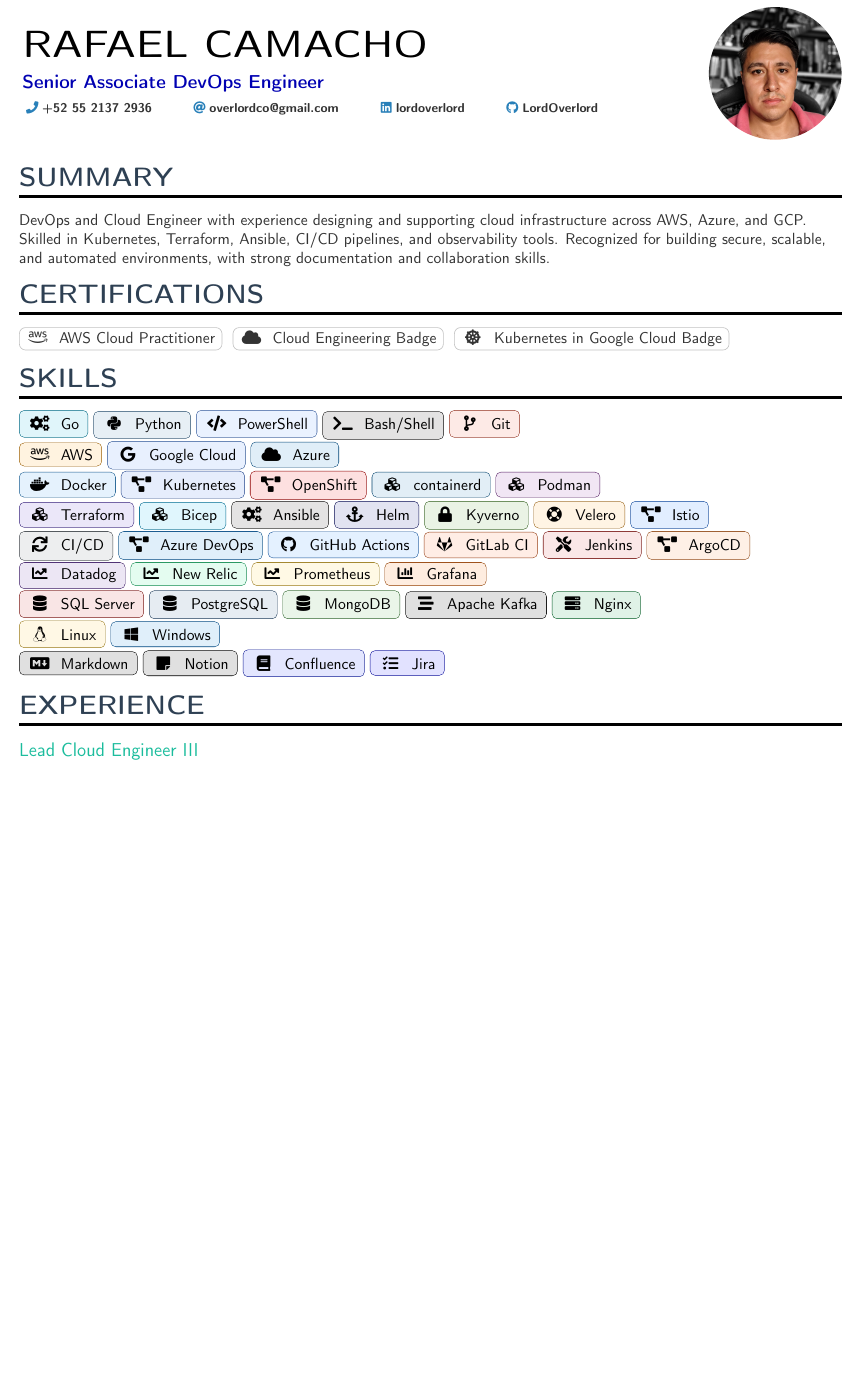
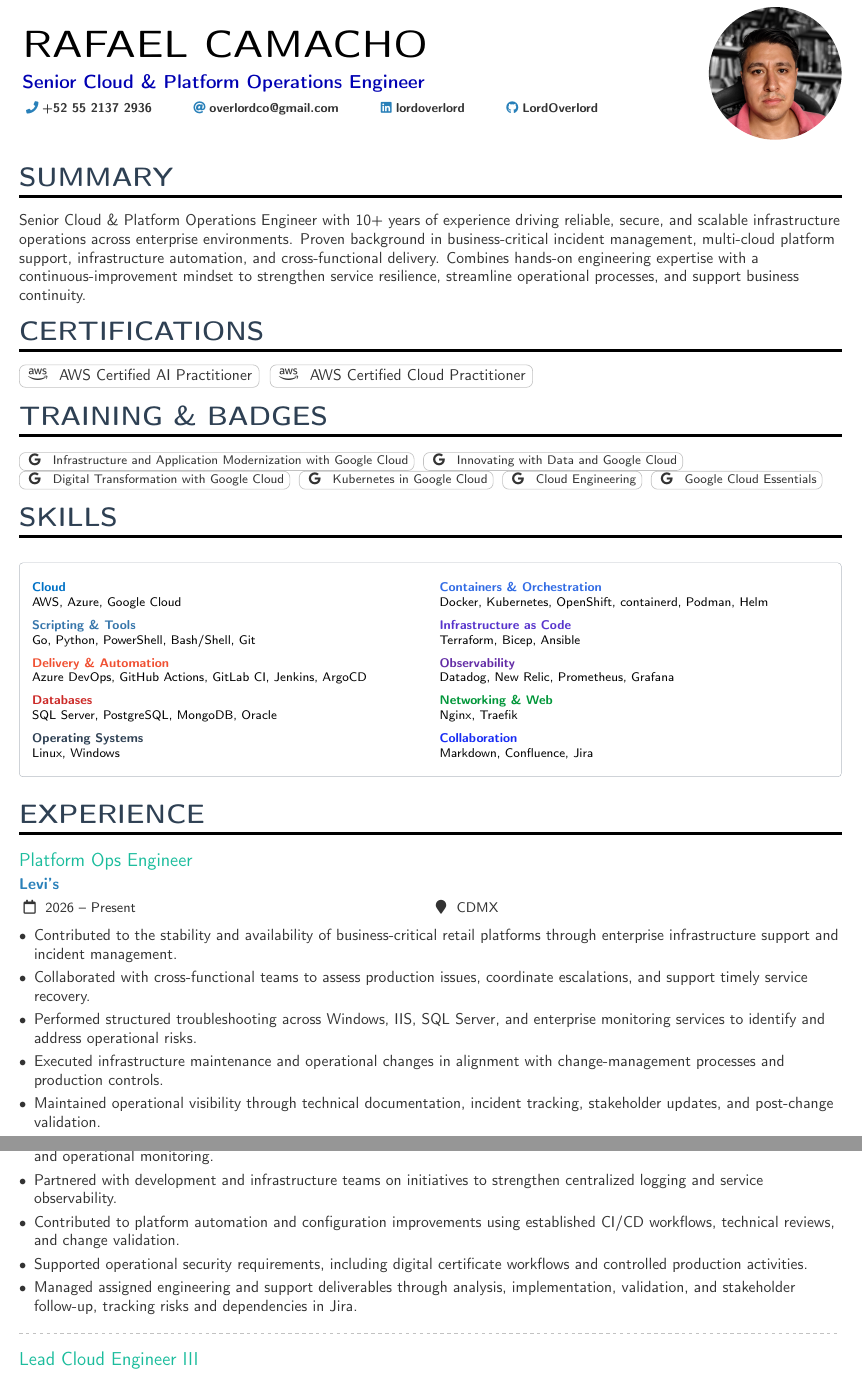
Before and after one commit to LordOverlord/public-resume-rcm, a LaTeX CV (resume.tex): part of page 1 of 3 before the commit and two parts of pages 1 and 2 of 4 after it, the two joined at a grey line, cut so that both start at the same text, the shorter picture padded with empty space. Compiled offline with pdfLaTeX.

Commit message:
test: bring updated resume from PR #1 into CI validation branch

```diff
--- a/resume.tex
+++ b/resume.tex
@@ -88,7 +31,7 @@
 
 % Header
 \name{Rafael Camacho}
-\tagline{Senior Associate DevOps Engineer}
+\tagline{Senior Cloud \& Platform Operations Engineer}
 \photoR{3cm}{avatar} % optional photo placeholder
 \personalinfo{
   \phone{+52 55 2137 2936}
@@ -102,79 +45,69 @@
 
 % Summary
 \cvsection{Summary}
-DevOps and Cloud Engineer with experience designing and supporting cloud infrastructure across AWS, Azure, and GCP. Skilled in Kubernetes, Terraform, Ansible, CI/CD pipelines, and observability tools. Recognized for building secure, scalable, and automated environments, with strong documentation and collaboration skills.
+Senior Cloud \& Platform Operations Engineer with 10+ years of experience driving reliable, secure, and scalable infrastructure operations across enterprise environments. Proven background in business-critical incident management, multi-cloud platform support, infrastructure automation, and cross-functional delivery. Combines hands-on engineering expertise with a continuous-improvement mindset to strengthen service resilience, streamline operational processes, and support business continuity.
 
 % Certifications
 \cvsection{Certifications}
-\cvtag{\faAws \; AWS Cloud Practitioner}
-\cvtag{\faCloud \; Cloud Engineering Badge}
-\cvtag{\faDharmachakra \; Kubernetes in Google Cloud Badge}
+\cvtag{\faAws \; \href{https://www.credly.com/badges/081f1455-8f4c-485f-b48c-b775c376ed84/public_url}{AWS Certified AI Practitioner}}
+\cvtag{\faAws \; \href{https://www.credly.com/badges/2d83dc4b-4889-4f3b-a320-2d0bf3a392d1/public_url}{AWS Certified Cloud Practitioner}}
+
+\cvsection{Training \& Badges}
+{\footnotesize
+\cvtag{\faGoogle \; \href{https://www.skills.google/public_profiles/b556a13c-570b-4830-b70f-1d0eac8c6e71/badges/3128745}{Infrastructure and Application Modernization with Google Cloud}}
+\cvtag{\faGoogle \; \href{https://www.skills.google/public_profiles/b556a13c-570b-4830-b70f-1d0eac8c6e71/badges/3128639}{Innovating with Data and Google Cloud}}
+\cvtag{\faGoogle \; \href{https://www.skills.google/public_profiles/b556a13c-570b-4830-b70f-1d0eac8c6e71/badges/3128595}{Digital Transformation with Google Cloud}}
+\cvtag{\faGoogle \; \href{https://www.skills.google/public_profiles/b556a13c-570b-4830-b70f-1d0eac8c6e71/badges/1741469}{Kubernetes in Google Cloud}}
+\cvtag{\faGoogle \; \href{https://www.skills.google/public_profiles/b556a13c-570b-4830-b70f-1d0eac8c6e71/badges/1582311}{Cloud Engineering}}
+\cvtag{\faGoogle \; \href{https://www.skills.google/public_profiles/b556a13c-570b-4830-b70f-1d0eac8c6e71/badges/1558210}{Google Cloud Essentials}}
+}
 
 \cvsection{Skills}
 
-% Lenguajes / Scripting
-\skillbadge{golang}{\faCogs\; Go}
-\skillbadge{pythonbrand}{\faPython\; Python}
-\skillbadge{powershell}{\faCode\; PowerShell}
-\skillbadge{bash}{\faTerminal\; Bash/Shell}
-\skillbadge{gitbrand}{\faCodeBranch\; Git}
-
-% Cloud
-\skillbadge{aws}{\faAws\; AWS}
-\skillbadge{gcp}{\faGoogle\; Google Cloud}
-\skillbadge{azure}{\faCloud\; Azure}
-
-% Containers / Orquestación
-\skillbadge{docker}{\faDocker\; Docker}
-\skillbadge{kubernetes}{\faProjectDiagram\; Kubernetes}
-\skillbadge{openshift}{\faProjectDiagram\; OpenShift}
-\skillbadge{containerd}{\faCubes\; containerd}
-\skillbadge{podman}{\faCubes\; Podman}
-
-% IaC / Configuración
-\skillbadge{terraform}{\faCubes\; Terraform}
-\skillbadge{bicep}{\faCubes\; Bicep}
-\skillbadge{ansible}{\faCogs\; Ansible}
-\skillbadge{helm}{\faAnchor\; Helm}
-\skillbadge{kyverno}{\faLock\; Kyverno}
-\skillbadge{velero}{\faLifeRing\; Velero}
-\skillbadge{istio}{\faProjectDiagram\; Istio}
-
-% CI/CD
-\skillbadge{CICD}{\faSync\; CI/CD}
-\skillbadge{azuredevops}{\faProjectDiagram\; Azure DevOps}
-\skillbadge{githubactions}{\faGithub\; GitHub Actions}
-\skillbadge{gitlabci}{\faGitlab\; GitLab CI}
-\skillbadge{jenkins}{\faTools\; Jenkins}
-\skillbadge{argocd}{\faProjectDiagram\; ArgoCD}
-
-% Observabilidad
-\skillbadge{datadog}{\faChartLine\; Datadog}
-\skillbadge{newrelic}{\faChartLine\; New Relic}
-\skillbadge{prometheus}{\faChartLine\; Prometheus}
-\skillbadge{grafana}{\faChartBar\; Grafana}
-
-% Bases de datos / Mensajería / Web
-\skillbadge{mssql}{\faDatabase\; SQL Server}
-\skillbadge{postgres}{\faDatabase\; PostgreSQL}
-\skillbadge{mongodb}{\faDatabase\; MongoDB}
-\skillbadge{kafka}{\faStream\; Apache Kafka}
-\skillbadge{nginx}{\faServer\; Nginx}
-
-% SO / Otros
-\skillbadge{linuxbrand}{\faLinux\; Linux}
-\skillbadge{windowsbrand}{\faWindows\; Windows}
-
-% Documentation
-\skillbadge{markdown}{\faMarkdown\; Markdown}
-\skillbadge{notion}{\faStickyNote\; Notion}
-\skillbadge{confluence}{\faBook\; Confluence}
-\skillbadge{jira}{\faTasks\; Jira}
+% Balanced two-column category matrix, with a single subtle border.
+\begin{tcolorbox}[
+  colback=white, colframe=heading!35, boxrule=0.4pt,
+  arc=2pt, left=8pt, right=8pt, top=8pt, bottom=8pt, boxsep=0pt
+]
+\footnotesize
+\newcommand{\cvskillgroup}[3]{\textcolor{#1}{\bfseries #2}\newline #3}
+\renewcommand{\arraystretch}{1.55}
+\begin{tabularx}{\linewidth}{@{}>{\raggedright\arraybackslash}X@{\hspace{1.4em}}>{\raggedright\arraybackslash}X@{}}
+  \cvskillgroup{azure}{Cloud}{AWS, Azure, Google Cloud} & \cvskillgroup{kubernetes}{Containers \& Orchestration}{Docker, Kubernetes, OpenShift, containerd, Podman, Helm} \\
+  \cvskillgroup{pythonbrand}{Scripting \& Tools}{Go, Python, PowerShell, Bash/Shell, Git} & \cvskillgroup{terraform}{Infrastructure as Code}{Terraform, Bicep, Ansible} \\
+  \cvskillgroup{gitbrand}{Delivery \& Automation}{Azure DevOps, GitHub Actions, GitLab CI, Jenkins, ArgoCD} & \cvskillgroup{datadog}{Observability}{Datadog, New Relic, Prometheus, Grafana} \\
+  \cvskillgroup{mssql}{Databases}{SQL Server, PostgreSQL, MongoDB, Oracle} & \cvskillgroup{nginx}{Networking \& Web}{Nginx, Traefik} \\
+  \cvskillgroup{heading}{Operating Systems}{Linux, Windows} & \cvskillgroup{confluence}{Collaboration}{Markdown, Confluence, Jira}
+\end{tabularx}
+\end{tcolorbox}
 
 % Experience
 \cvsection{Experience}
 
-\cvevent{Lead Cloud Engineer III}{Herbalife}{2024 -- Present}{CDMX}
+\cvevent{Platform Ops Engineer}{Levi's}{2026 -- Present}{CDMX}
+\begin{itemize}
+  \item Contributed to the stability and availability of business-critical retail platforms through enterprise infrastructure support and incident management.
+  \item Collaborated with cross-functional teams to assess production issues, coordinate escalations, and support timely service recovery.
+  \item Performed structured troubleshooting across Windows, IIS, SQL Server, and enterprise monitoring services to identify and address operational risks.
+  \item Executed infrastructure maintenance and operational changes in alignment with change-management processes and production controls.
+  \item Maintained operational visibility through technical documentation, incident tracking, stakeholder updates, and post-change validation.
+\end{itemize}
+
+% Keep first role on page one; Goldman Sachs starts the next page.
+\newpage
+
+\cvevent{Cloud Engineer}{Goldman Sachs}{2025 -- Present}{CDMX}
+\begin{itemize}
+  \item Supported cloud and application platform operations for business-critical financial services through incident management and operational monitoring.
+  \item Partnered with development and infrastructure teams on initiatives to strengthen centralized logging and service observability.
+  \item Contributed to platform automation and configuration improvements using established CI/CD workflows, technical reviews, and change validation.
+  \item Supported operational security requirements, including digital certificate workflows and controlled production activities.
+  \item Managed assigned engineering and support deliverables through analysis, implementation, validation, and stakeholder follow-up, tracking risks and dependencies in Jira.
+\end{itemize}
+
+\divider
+
+\cvevent{Lead Cloud Engineer III}{Herbalife}{2024 -- 2026}{CDMX}
 \begin{itemize}
   \item Designed and supported multi-cloud infrastructure across Azure, AWS, and GCP.
   \item Deployed and managed Kubernetes clusters (AKS, EKS, GKE).
```
Also changed, not shown: resume.tex (77 more changed lines).
